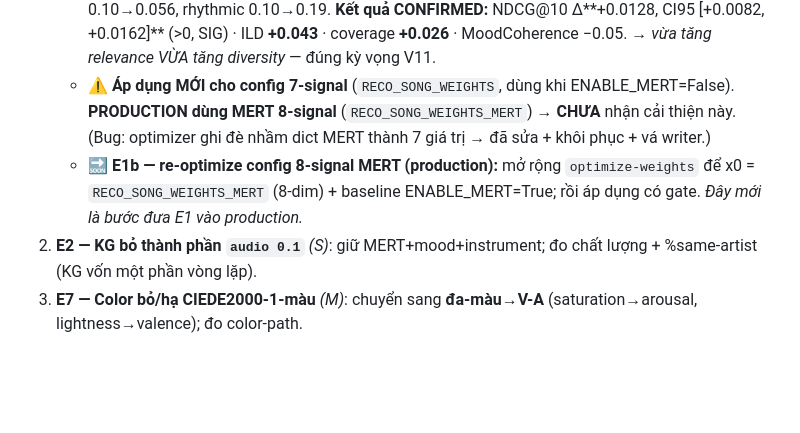
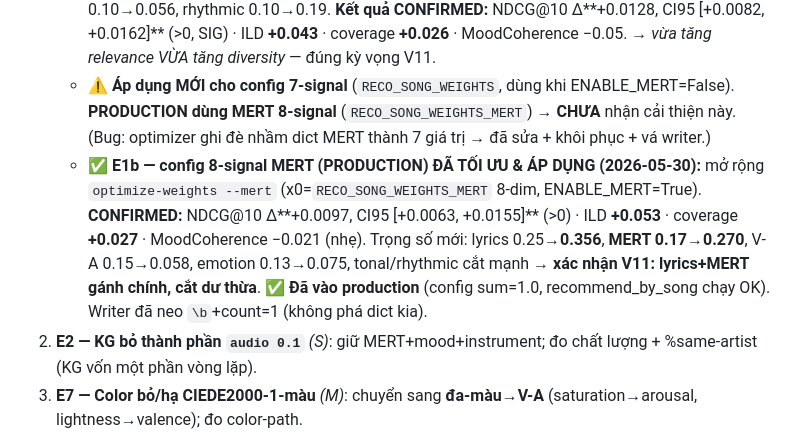
Before and after one commit to giaduocquach/Brightify, a Markdown page: docs/FEATURE_SIGNAL_DESIGN_V11.md, the part around the change. Rendered like a GitHub page; blank space fills up the shorter version.

Commit message:
docs(v11): E1b done — production MERT config optimized & applied (NDCG +0.0097 CI>0)
Co-Authored-By: Claude Opus 4.8 (1M context) <noreply@anthropic.com>

```diff
--- a/docs/FEATURE_SIGNAL_DESIGN_V11.md
+++ b/docs/FEATURE_SIGNAL_DESIGN_V11.md
@@ -212,7 +212,7 @@ Feature nhiễu/dư thừa **làm giảm** hiệu năng & khái quát hóa; "sid
 1. **E1 — `recommend_by_song`: cắt dư thừa + học trọng số** *(M, CAO NHẤT)*: (a) **gộp cảm xúc về 1**; (b) **bỏ tonal/timbral/rhythmic**, tăng MERT; (c) **học trọng số** (SLSQP, ràng buộc sàn diversity).
    - ✅ **ĐÃ ĐO — drop-one-signal ablation (2026-05-30, editorial GT, baseline NDCG@10=0.0930):** ΔNDCG khi bỏ: **lyrics −0.0164** (quan trọng nhất, GIỮ) · **va +0.0072** (V-A *hơi hại* relevance) · tonal +0.0010 · emotion +0.0006 · timbral −0.0002 · mood +0.0001 · rhythmic +0.0001. → **Xác nhận:** lyrics áp đảo; cảm xúc-3-lần + thủ công-3 **không cải thiện relevance** (V-A hơi hại). *Caveat:* GT editorial (genre-playlist) thiên lyrics/topic; bỏ các tín hiệu này **giảm ILD/diversity** + V-A giữ mood-coherence (ΔMood −0.05) → có trade-off. (c) ✅ **`optimize-weights` XONG (SLSQP, sàn ILD≥95%):** trọng số tối ưu = lyrics **0.28→0.49**, va **0.17→0.013**, emotion 0.15→0.078, mood 0.10→0.056, rhythmic 0.10→0.19. **Kết quả CONFIRMED:** NDCG@10 Δ**+0.0128, CI95 [+0.0082, +0.0162]** (>0, SIG) · ILD **+0.043** · coverage **+0.026** · MoodCoherence −0.05. → *vừa tăng relevance VỪA tăng diversity* — đúng kỳ vọng V11.
    - ⚠️ **Áp dụng MỚI cho config 7-signal** (`RECO_SONG_WEIGHTS`, dùng khi ENABLE_MERT=False). **PRODUCTION dùng MERT 8-signal** (`RECO_SONG_WEIGHTS_MERT`) → **CHƯA** nhận cải thiện này. (Bug: optimizer ghi đè nhầm dict MERT thành 7 giá trị → đã sửa + khôi phục + vá writer.)
-   - 🔜 **E1b — re-optimize config 8-signal MERT (production):** mở rộng `optimize-weights` để x0 = `RECO_SONG_WEIGHTS_MERT` (8-dim) + baseline ENABLE_MERT=True; rồi áp dụng có gate. *Đây mới là bước đưa E1 vào production.*
+   - ✅ **E1b — config 8-signal MERT (PRODUCTION) ĐÃ TỐI ƯU & ÁP DỤNG (2026-05-30):** mở rộng `optimize-weights --mert` (x0=`RECO_SONG_WEIGHTS_MERT` 8-dim, ENABLE_MERT=True). **CONFIRMED:** NDCG@10 Δ**+0.0097, CI95 [+0.0063, +0.0155]** (>0) · ILD **+0.053** · coverage **+0.027** · MoodCoherence −0.021 (nhẹ). Trọng số mới: lyrics 0.25→**0.356**, **MERT 0.17→0.270**, V-A 0.15→0.058, emotion 0.13→0.075, tonal/rhythmic cắt mạnh → **xác nhận V11: lyrics+MERT gánh chính, cắt dư thừa**. ✅ **Đã vào production** (config sum=1.0, recommend_by_song chạy OK). Writer đã neo `\b`+count=1 (không phá dict kia).
 2. **E2 — KG bỏ thành phần `audio 0.1`** *(S)*: giữ MERT+mood+instrument; đo chất lượng + %same-artist (KG vốn một phần vòng lặp).
 3. **E7 — Color bỏ/hạ CIEDE2000-1-màu** *(M)*: chuyển sang **đa-màu→V-A** (saturation→arousal, lightness→valence); đo color-path.
 4. **E8 — Vibe search: bỏ centroid-γ** *(S)* + **thêm term emotion/V-A** cho query mood (gate); đo (cần GT chủ đề-lời).
```
